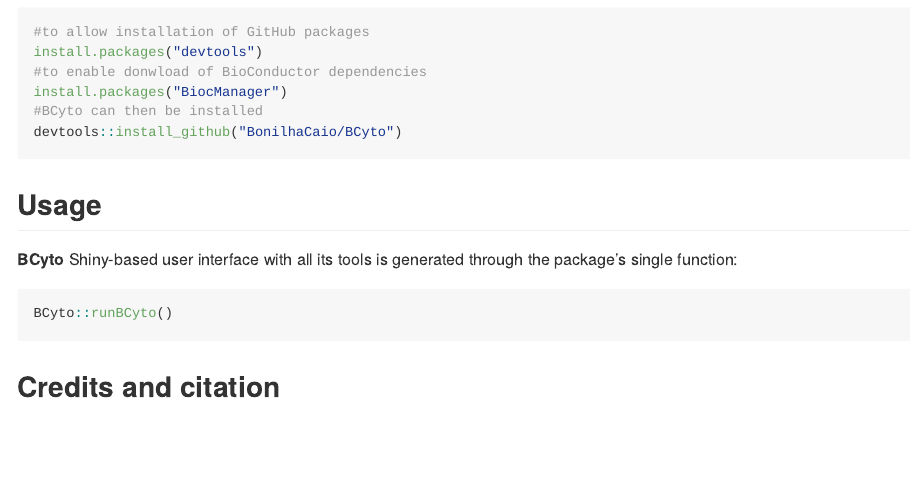
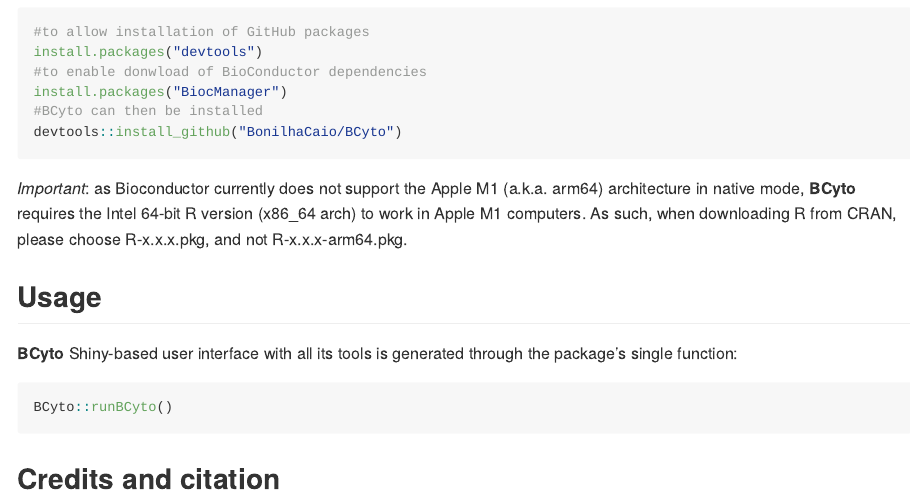
Before and after one commit to BonilhaCaio/BCyto, an R Markdown document (README.Rmd): the page in a window 1100 px wide, from 280 px down. The pictures show the output file README.md that the author committed with the source, drawn offline in the style of GitHub.

Commit message:
README update

````diff
--- a/README.Rmd
+++ b/README.Rmd
@@ -33,6 +33,8 @@
 devtools::install_github("BonilhaCaio/BCyto")
 ```
 
+*Important*: as Bioconductor currently does not support the Apple M1 (a.k.a. arm64) architecture in native mode, **BCyto** requires the Intel 64-bit R version (x86_64 arch) to work in Apple M1 computers. As such, when downloading R from CRAN, please choose R-x.x.x.pkg, and not R-x.x.x-arm64.pkg.
+
 ## Usage
 
 **BCyto** Shiny-based user interface with all its tools is generated through the package's single function:
````
Also changed, not shown: README.md, 2 other files.
